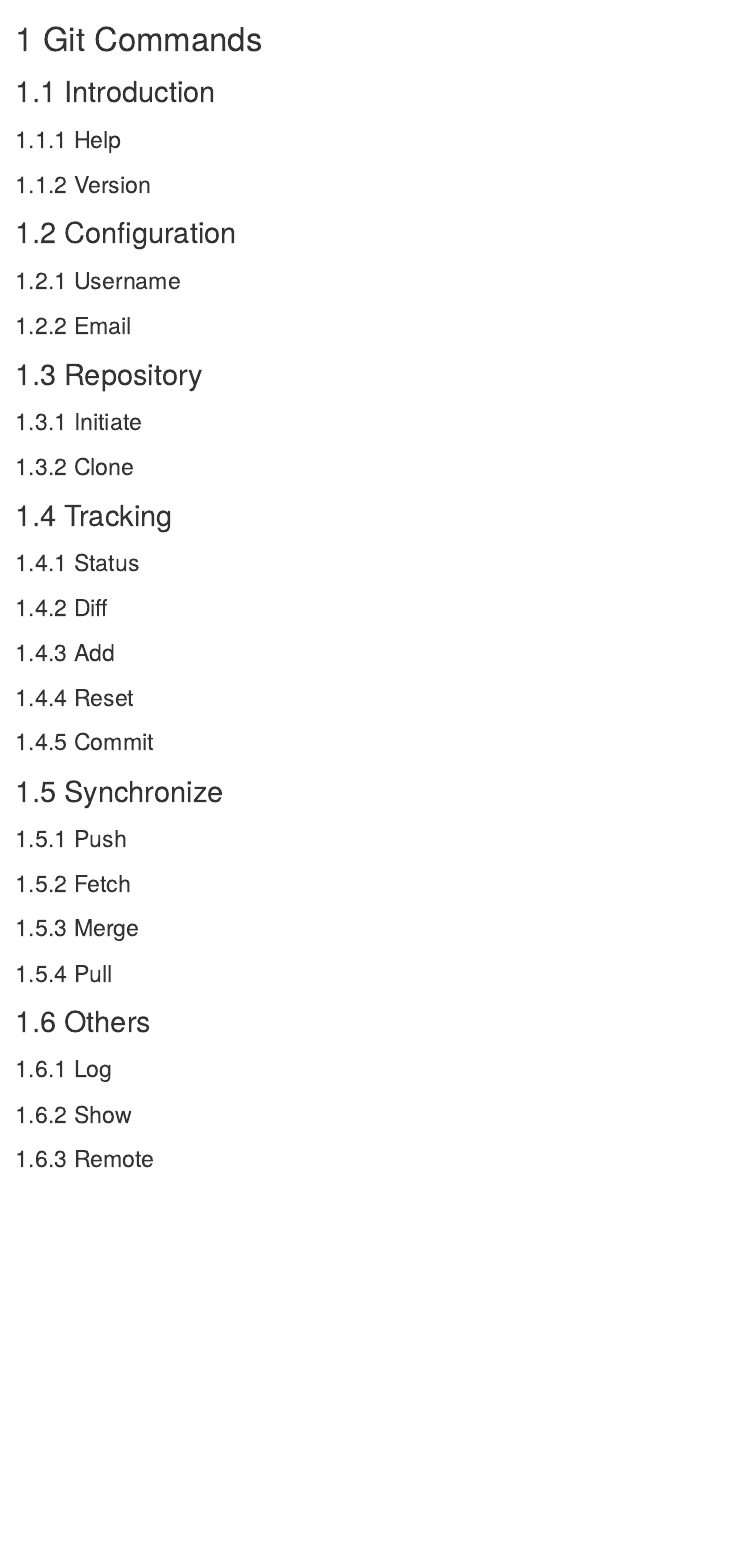
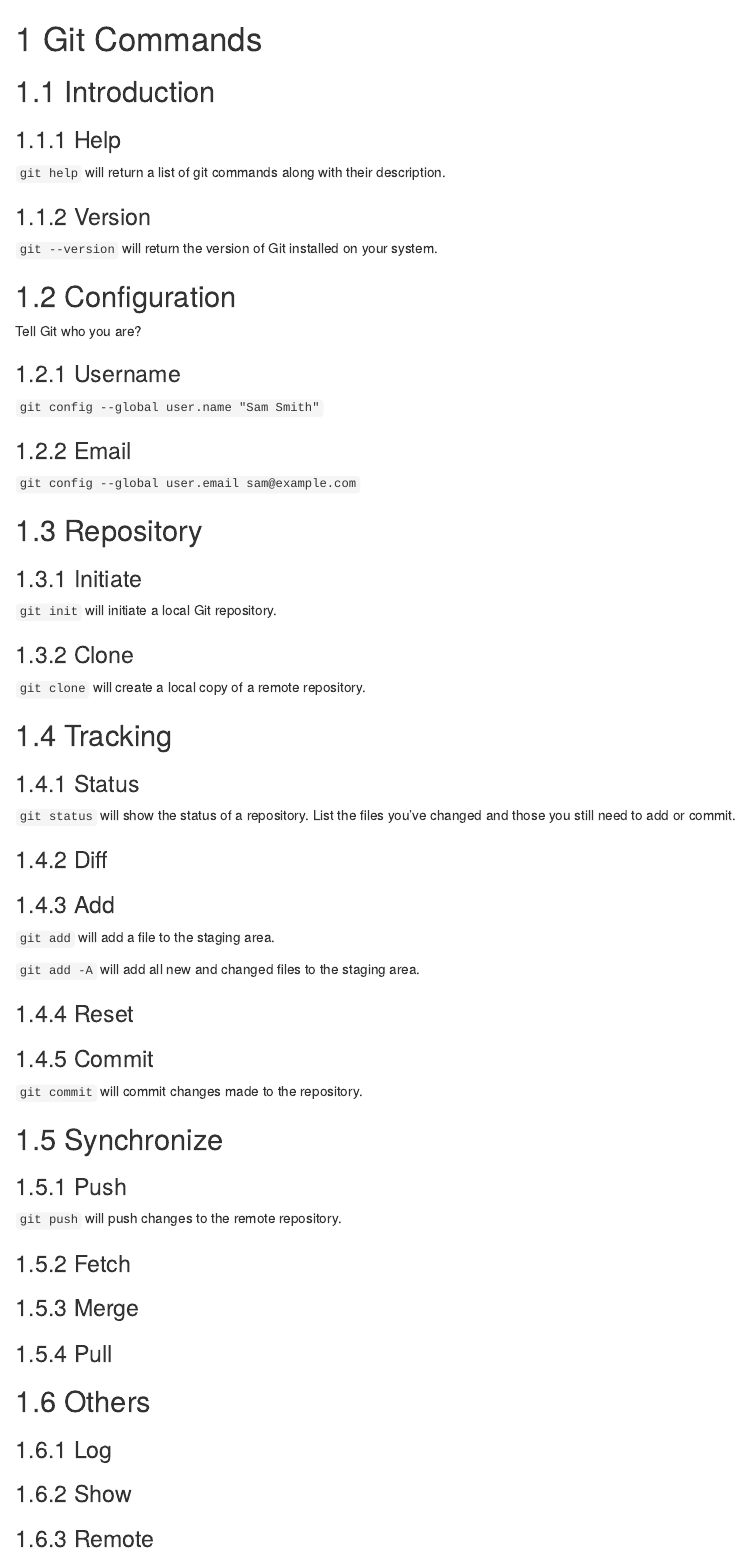
Before and after one commit to rsquaredacademy-education/rgit, an R Markdown document (06-commands.Rmd): the page in a window 1100 px wide, from its top. Rendered offline with R 4.5, knitr and Pandoc, with nearby package versions; drawn as R Markdown's standard HTML page in place of the format the file asks for.

Commit message:
add commands

```diff
--- a/06-commands.Rmd
+++ b/06-commands.Rmd
@@ -4,35 +4,59 @@
 
 ### Help
 
+`git help` will return a list of git commands along with their description.
+
 ### Version
+
+`git --version` will return the version of Git installed on your system.
 
 ## Configuration
 
+Tell Git who you are?
+
 ### Username
 
+`git config --global user.name "Sam Smith"`
+
 ### Email
+
+`git config --global user.email sam@example.com`
 
 ## Repository
 
 ### Initiate
 
+`git init` will initiate a local Git repository.
+
 ### Clone
+
+`git clone` will create a local copy of a remote repository.
 
 ## Tracking
 
 ### Status
 
+`git status` will show the status of a repository. List the files you've changed and those you still need to add or commit.
+
 ### Diff
 
 ### Add
+
+`git add` will add a file to the staging area.
+
+`git add -A` will add all new and changed files to the staging area.
 
 ### Reset
 
 ### Commit
 
+`git commit` will commit changes made to the repository.
+
 ## Synchronize
 
 ### Push
+
+`git push` will push changes to the remote repository.
 
 ### Fetch
 
```
Also changed, not shown: docs/search_index.json, 8 other files.
